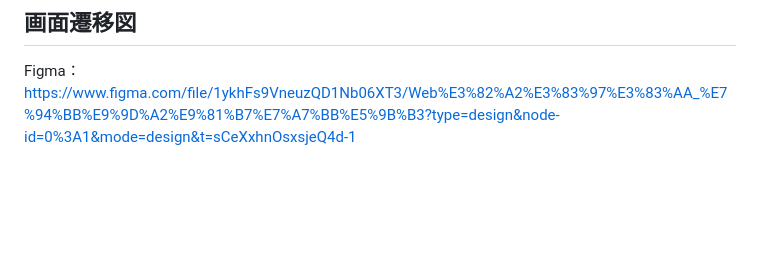
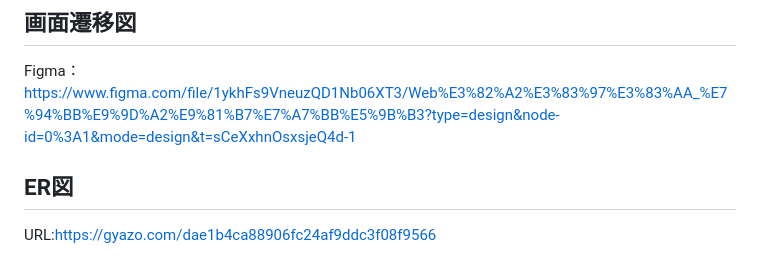
Before and after one commit to ya-to18/DeskTech-Connect, a Markdown page: README.md, the part around the change. Drawn GitHub-style; blank space fills up the shorter version.

Commit message:
Add:READEME
ER図のリンク追記

```diff
--- a/README.md
+++ b/README.md
@@ -64,3 +64,5 @@ Youtubeやガジェット紹介サイトは、単一の商品を紹介してい
     - 簡単なレビュー機能を追加する。（例：コストパフォーマンスや機能性などを1〜5段階評価など）
 ## 画面遷移図
 Figma：https://www.figma.com/file/1ykhFs9VneuzQD1Nb06XT3/Web%E3%82%A2%E3%83%97%E3%83%AA_%E7%94%BB%E9%9D%A2%E9%81%B7%E7%A7%BB%E5%9B%B3?type=design&node-id=0%3A1&mode=design&t=sCeXxhnOsxsjeQ4d-1
+## ER図
+URL:https://gyazo.com/dae1b4ca88906fc24af9ddc3f08f9566
```
